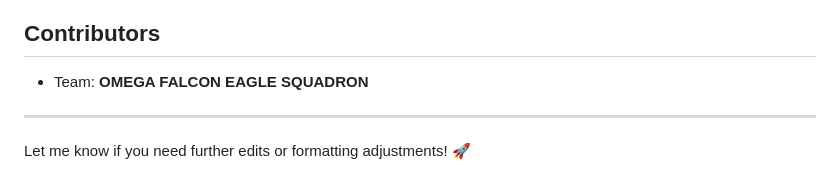
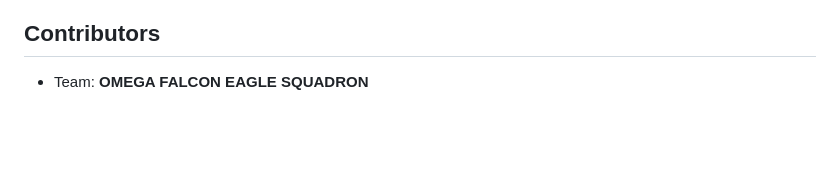
Before and after one commit to VoidZephyr/SupraCodersWebsite, a Markdown page: README.md, the part around the change. Rendered like a GitHub page; blank space fills up the shorter version.

```diff
--- a/README.md
+++ b/README.md
@@ -171,7 +171,3 @@ Ensure the correct version matches your existing data directory.
 
 ## **Contributors**
 - Team: **OMEGA FALCON EAGLE SQUADRON**
-
----
-
-Let me know if you need further edits or formatting adjustments! 🚀
```
